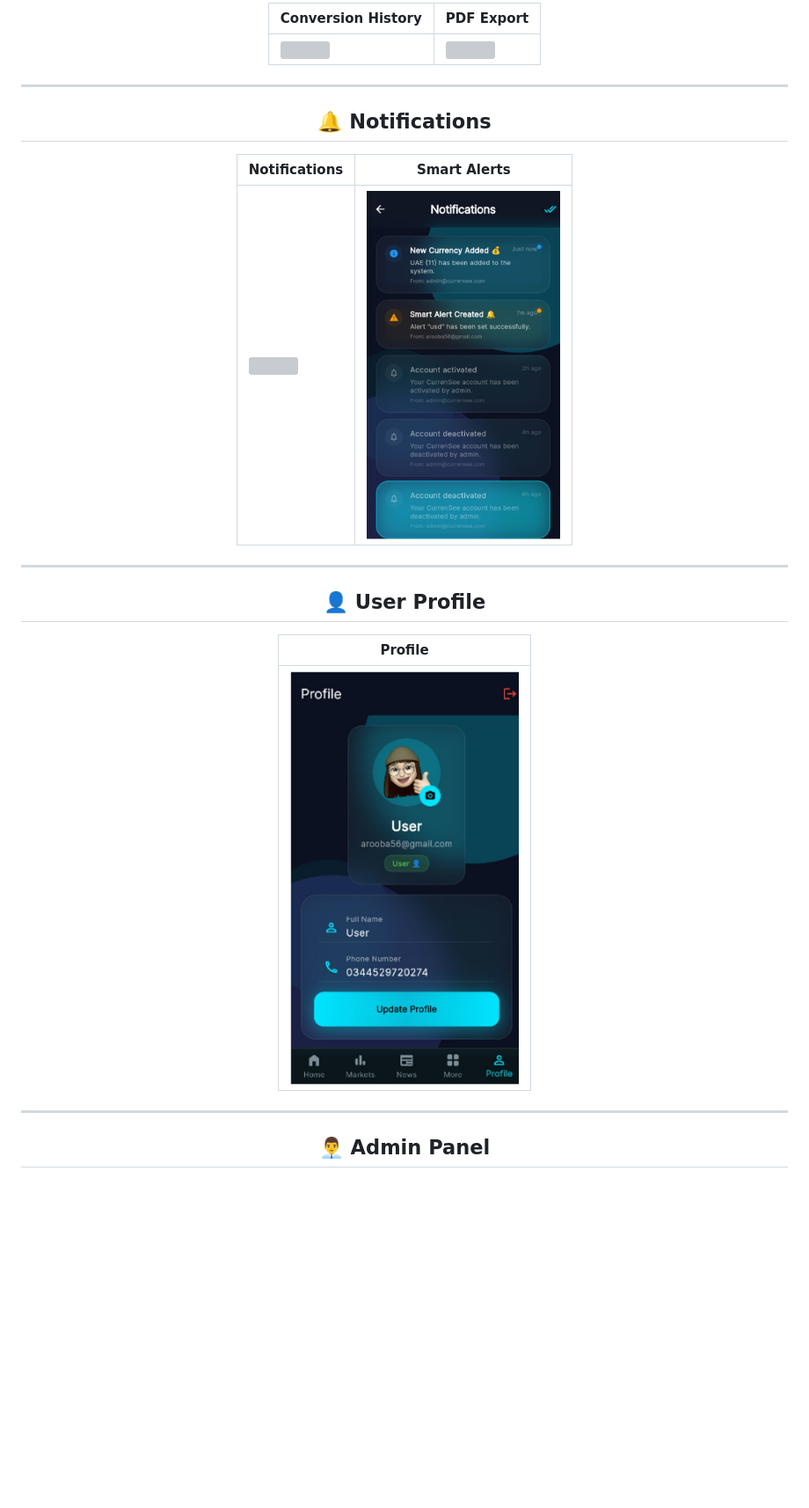
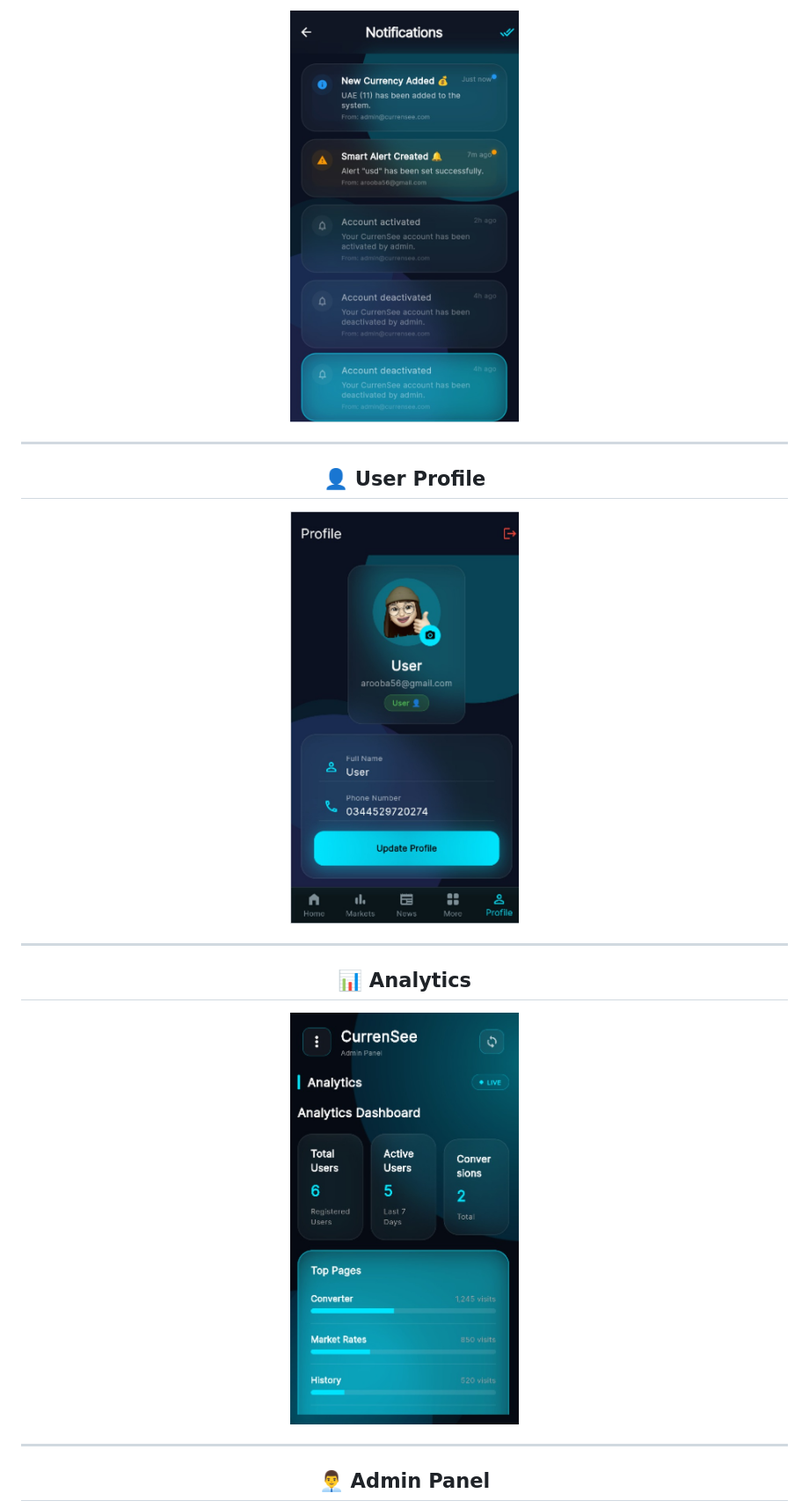
Before and after one commit to Arooba-Kamal/CurrenSee, a Markdown page: README.md, the part around one of its changes. Shown at 88% size. GitHub-like rendering; blank space fills up the shorter version; grey boxes are pictures that could not be loaded.

```diff
--- a/README.md
+++ b/README.md
@@ -155,23 +140,17 @@ Designed with a premium **Glassmorphism UI**, smooth animations, and Firebase in
 
-| Conversion History | PDF Export |
-|--------------------|------------|
-| <img src="assets/screenshots/history.jpeg" width="220"> | <img src="assets/screenshots/pdf.jpeg" width="220"> |
-
----
-
-## 🔔 Notifications
-
-| Notifications | Smart Alerts |
-|---------------|--------------|
-| <img src="assets/screenshots/notifications.jpeg" width="220"> | <img src="assets/screenshots/alerts.jpeg" width="220"> |
+<img src="assets/screenshots/alerts.jpeg" width="260">
 
 ---
 
 ## 👤 User Profile
 
-| Profile |
-|---------|
-| <img src="assets/screenshots/profile.jpeg" width="260"> |
+<img src="assets/screenshots/profile.jpeg" width="260">
+
+---
+
+## 📊 Analytics
+
+<img src="assets/screenshots/analytics.jpeg" width="260">
 
 ---
 
```
Also changed, not shown: other parts of README.md (+16 -37 lines).
